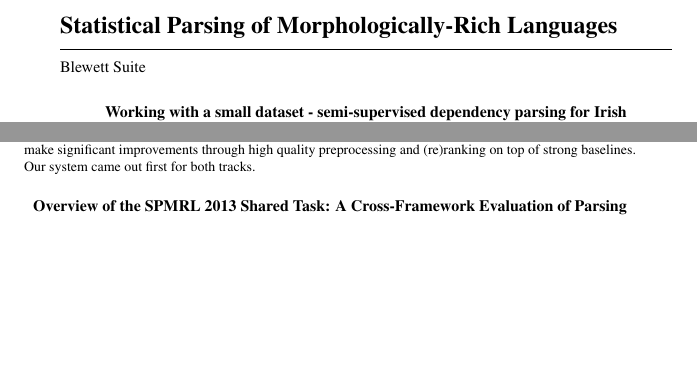
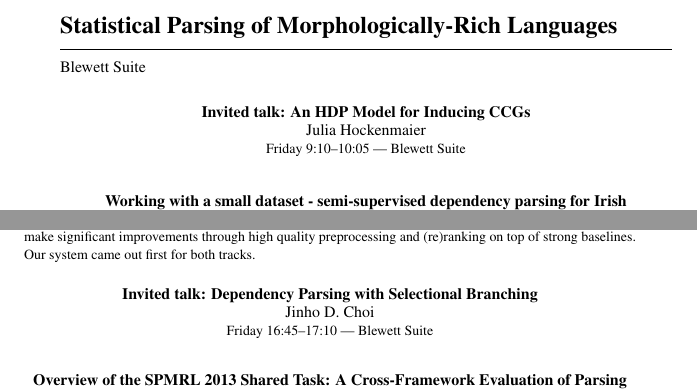
Before and after one commit to bethard/aclpub-util, a LaTeX thesis (handbook/handbook.tex, which reads handbook/workshop-spmrl.tex): two parts of pages 15 and 18 of 89, joined at a grey line, cut so that both start at the same text, the shorter picture padded with empty space. Compiled offline with pdfLaTeX.

Commit message:
Adds invited talks to SPMRL

```diff
--- a/handbook/workshop-spmrl.tex
+++ b/handbook/workshop-spmrl.tex
@@ -1,4 +1,6 @@
 \sessionabstracts{Statistical Parsing of Morphologically-Rich Languages}{Blewett Suite}{}{
+\sessionabstract{Friday}{9:10}{10:05}{Blewett Suite}{Invited talk: An HDP Model for Inducing CCGs}{Julia Hockenmaier}{}
+\sessionabstractsep
 \sessionabstract{Friday}{10:05}{10:30}{Blewett Suite}{Working with a small dataset - semi-supervised dependency parsing for Irish}{ Teresa Lynn,  Jennifer Foster,  Mark Dras}{We present a number of semi-supervised parsing experiments on the Irish language carried out using a small seed set of manually parsed trees  and a larger, yet still relatively small, set of unlabelled sentences. We take two popular dependency parsers -- one graph-based and one transition-based -- and compare results for both. Results show that using semi-supervised learning in the form of self-training and co-training  yields only very modest improvements in parsing accuracy. We also try to  use morphological information in a targeted way and fail to see any improvements.}
 \sessionabstractsep
 \sessionabstract{Friday}{11:00}{11:25}{Blewett Suite}{Lithuanian Dependency Parsing with Rich Morphological Features}{ Jurgita Kapociute-Dzikiene,  Joakim Nivre,  Algis Krupavicius}{We present the first statistical dependency parsing results for Lithuanian, a morphologically rich language in the Baltic branch of the Indo-European family. Using a greedy transition-based parser, we obtain a labeled attachment score of 74.7 with gold morphology and 68.1 with predicted morphology (77.8 and 72.8 unlabeled). We investigate the usefulness of different features and find that rich morphological features improve parsing accuracy significantly, by 7.5 percentage points with gold features and 5.6 points with predicted features. As expected, CASE is the single most important morphological feature, but virtually all available features bring some improvement, especially under the gold condition.}
@@ -31,5 +33,7 @@
 \sessionabstractsep
 \sessionabstract{Friday}{16:20}{16:45}{Blewett Suite}{(Re)ranking Meets Morphosyntax: State-of-the-art Results from the SPMRL 2013 Shared Task}{ Anders Bj\"{o}rkelund,  Ozlem Cetinoglu,  Rich\'{a}rd Farkas,  Thomas Mueller,  Wolfgang Seeker}{This paper describes the IMS-SZEGED-CIS contribution to the SPMRL 2013 Shared Task. We participate in both the constituency and dependency tracks, and achieve state-of-the-art for all languages. For both tracks we make significant improvements through high quality preprocessing and (re)ranking on top of strong baselines. Our system came out first for both tracks.}
 \sessionabstractsep
+\sessionabstract{Friday}{16:45}{17:10}{Blewett Suite}{Invited talk: Dependency Parsing with Selectional Branching}{Jinho D. Choi}{}
+\sessionabstractsep
 \sessionabstract{Friday}{18:00}{18:15}{Blewett Suite}{Overview of the SPMRL 2013 Shared Task: A Cross-Framework Evaluation of Parsing Morphologically Rich Languages}{ Djam\'{e} Seddah,  Reut Tsarfaty,  Sandra K\"{u}bler,  Marie Candito,  Jinho D. Choi,  Rich\'{a}rd Farkas,  Jennifer Foster,  Iakes Goenaga,  Koldo Gojenola Galletebeitia,  Yoav Goldberg,  Spence Green,  Nizar Habash,  Marco Kuhlmann,  Wolfgang Maier,  Yuval Marton,  Joakim Nivre,  Adam Przepi\'{o}rkowski,  Ryan Roth,  Wolfgang Seeker,  Yannick Versley,  Veronika Vincze,  Marcin Woli\'{n}ski,  Alina Wr\'{o}blewska}{This paper reports on the first shared task on statistical parsing of Morphologically Rich Languages (MRLs). The task features data sets from nine languages, each available both in constituency and dependency annotation. We report on the alignment of the data sets, on the proposed parsing scenarios, and on the evaluation metrics for parsing MRLs given different representation types. We present and analyze parsing results obtained by the task participants, and then provide an analysis and cross- comparison of the parsers across languages and frameworks, reported for gold input as well as more realistic parsing scenarios.}
 }
```
